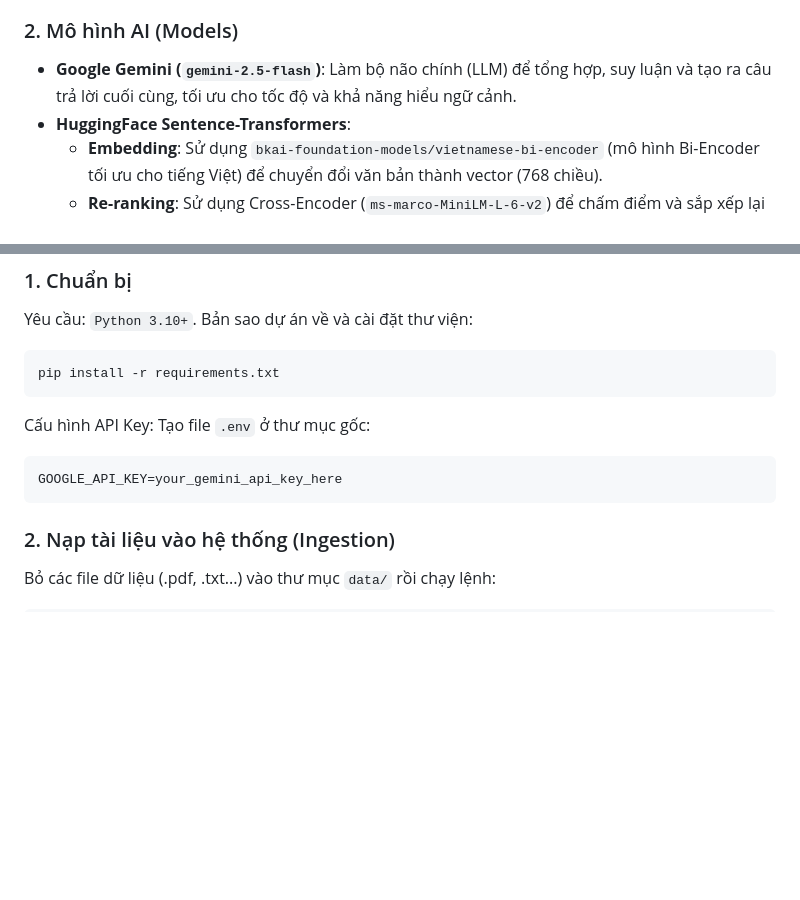
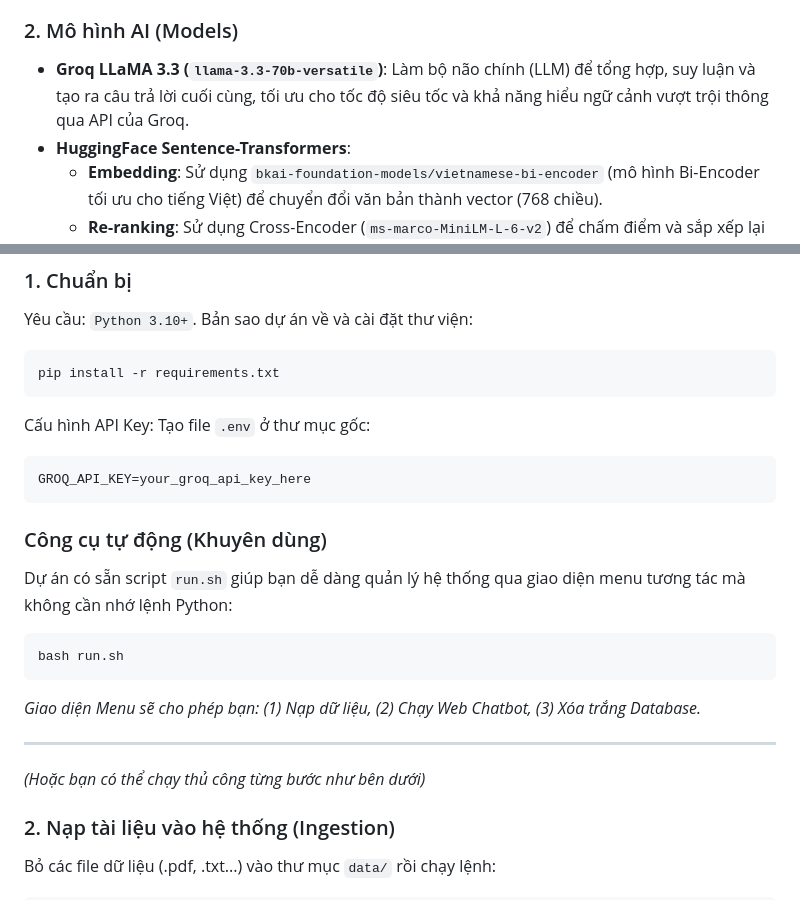
Before and after one commit to DusTran0804/Rag_ChatBot, a Markdown page: README.md, 2 parts joined by grey strips. Rendered like a GitHub page; blank space fills up the shorter version.

````diff
--- a/README.md
+++ b/README.md
@@ -56,7 +56,7 @@ Dự án này được xây dựng trên một stack công nghệ hiện đại
 - **Memory Contextualization (Query Rewrite)**: Hệ thống duy trì lịch sử hội thoại (Chat History) và tự động sử dụng LLM để viết lại các câu hỏi mang tính chất nối tiếp (ví dụ: chứa từ "nó", "thế còn") thành một câu hỏi độc lập và đầy đủ ngữ nghĩa trước khi đem đi xử lý, giúp bot luôn hiểu đúng bối cảnh giao tiếp.
 - **Retrieval & Re-ranking Pipeline**: Kết hợp tìm kiếm đa luồng (truy xuất các tài liệu cho toàn bộ các sub-queries từ Qdrant) cùng với cơ chế deduplication (loại bỏ trùng lặp). Sau đó, áp dụng kỹ thuật **Re-ranking** (chấm điểm lại bằng mô hình Cross-Encoder) để đánh giá chéo và chọn lọc ra những ngữ cảnh (context) có độ chính xác và tương đồng cao nhất với ý định gốc của người dùng trước khi đưa vào LLM.
 ### 2. Mô hình AI (Models)
-- **Google Gemini (`gemini-2.5-flash`)**: Làm bộ não chính (LLM) để tổng hợp, suy luận và tạo ra câu trả lời cuối cùng, tối ưu cho tốc độ và khả năng hiểu ngữ cảnh.
+- **Groq LLaMA 3.3 (`llama-3.3-70b-versatile`)**: Làm bộ não chính (LLM) để tổng hợp, suy luận và tạo ra câu trả lời cuối cùng, tối ưu cho tốc độ siêu tốc và khả năng hiểu ngữ cảnh vượt trội thông qua API của Groq.
 - **HuggingFace Sentence-Transformers**:
    - **Embedding**: Sử dụng `bkai-foundation-models/vietnamese-bi-encoder` (mô hình Bi-Encoder tối ưu cho tiếng Việt) để chuyển đổi văn bản thành vector (768 chiều).
   - **Re-ranking**: Sử dụng Cross-Encoder (`ms-marco-MiniLM-L-6-v2`) để chấm điểm và sắp xếp lại mức độ liên quan của các tài liệu sau khi Retrieval, tăng tính chính xác tuyệt đối.
@@ -85,8 +85,17 @@ pip install -r requirements.txt
 
 Cấu hình API Key: Tạo file `.env` ở thư mục gốc:
 ```env
-GOOGLE_API_KEY=your_gemini_api_key_here
+GROQ_API_KEY=your_groq_api_key_here
 ```
+### Công cụ tự động (Khuyên dùng)
+Dự án có sẵn script `run.sh` giúp bạn dễ dàng quản lý hệ thống qua giao diện menu tương tác mà không cần nhớ lệnh Python:
+```bash
+bash run.sh
+```
+*Giao diện Menu sẽ cho phép bạn: (1) Nạp dữ liệu, (2) Chạy Web Chatbot, (3) Xóa trắng Database.*
+
+---
+*(Hoặc bạn có thể chạy thủ công từng bước như bên dưới)*
 
 ### 2. Nạp tài liệu vào hệ thống (Ingestion)
 Bỏ các file dữ liệu (.pdf, .txt...) vào thư mục `data/` rồi chạy lệnh:
````
